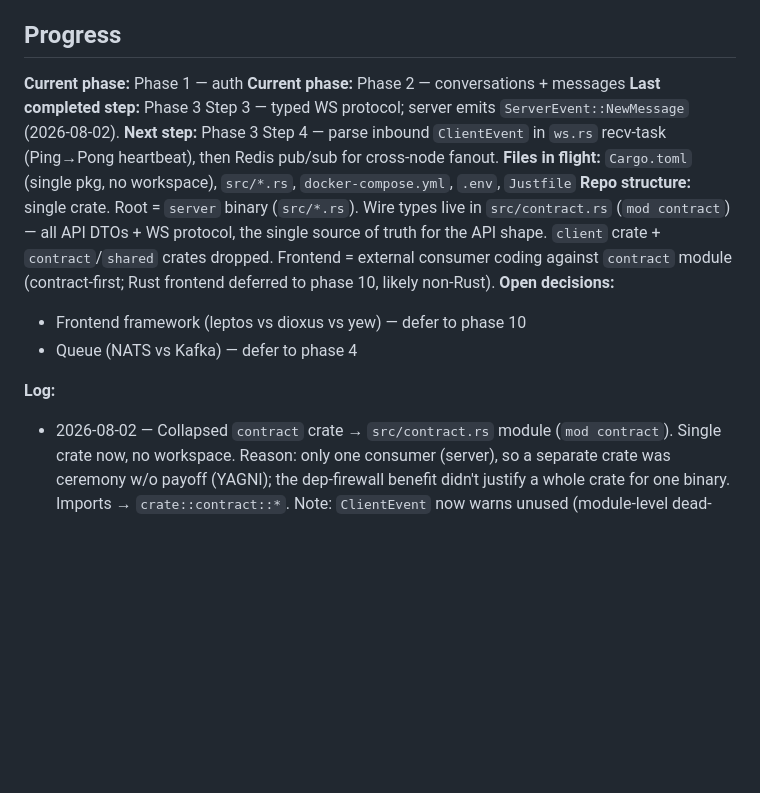
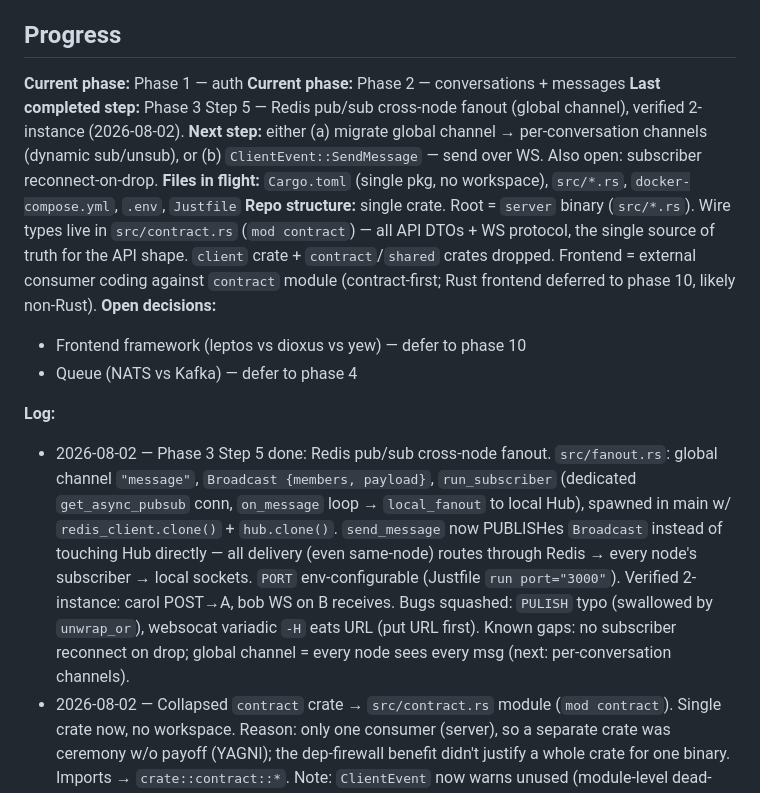
Before and after one commit to jytan17/mlsd-chatapp, a Markdown page: CLAUDE.md, the part around the change. Rendered like a GitHub page; blank space fills up the shorter version.

```diff
--- a/CLAUDE.md
+++ b/CLAUDE.md
@@ -72,8 +72,8 @@ Build > read. Touch every layer.
 
 **Current phase:** Phase 1 — auth
 **Current phase:** Phase 2 — conversations + messages
-**Last completed step:** Phase 3 Step 3 — typed WS protocol; server emits `ServerEvent::NewMessage` (2026-08-02).
-**Next step:** Phase 3 Step 4 — parse inbound `ClientEvent` in `ws.rs` recv-task (Ping→Pong heartbeat), then Redis pub/sub for cross-node fanout.
+**Last completed step:** Phase 3 Step 5 — Redis pub/sub cross-node fanout (global channel), verified 2-instance (2026-08-02).
+**Next step:** either (a) migrate global channel → per-conversation channels (dynamic sub/unsub), or (b) `ClientEvent::SendMessage` — send over WS. Also open: subscriber reconnect-on-drop.
 **Files in flight:** `Cargo.toml` (single pkg, no workspace), `src/*.rs`, `docker-compose.yml`, `.env`, `Justfile`
 **Repo structure:** single crate. Root = `server` binary (`src/*.rs`). Wire types live in `src/contract.rs` (`mod contract`) — all API DTOs + WS protocol, the single source of truth for the API shape. `client` crate + `contract`/`shared` crates dropped. Frontend = external consumer coding against `contract` module (contract-first; Rust frontend deferred to phase 10, likely non-Rust).
 **Open decisions:**
@@ -81,6 +81,7 @@ Build > read. Touch every layer.
 - Queue (NATS vs Kafka) — defer to phase 4
 
 **Log:**
+- 2026-08-02 — Phase 3 Step 5 done: Redis pub/sub cross-node fanout. `src/fanout.rs`: global channel `"message"`, `Broadcast {members, payload}`, `run_subscriber` (dedicated `get_async_pubsub` conn, `on_message` loop → `local_fanout` to local Hub), spawned in main w/ `redis_client.clone()` + `hub.clone()`. `send_message` now PUBLISHes `Broadcast` instead of touching Hub directly — all delivery (even same-node) routes through Redis → every node's subscriber → local sockets. `PORT` env-configurable (Justfile `run port="3000"`). Verified 2-instance: carol POST→A, bob WS on B receives. Bugs squashed: `PULISH` typo (swallowed by `unwrap_or`), websocat variadic `-H` eats URL (put URL first). Known gaps: no subscriber reconnect on drop; global channel = every node sees every msg (next: per-conversation channels).
 - 2026-08-02 — Collapsed `contract` crate → `src/contract.rs` module (`mod contract`). Single crate now, no workspace. Reason: only one consumer (server), so a separate crate was ceremony w/o payoff (YAGNI); the dep-firewall benefit didn't justify a whole crate for one binary. Imports → `crate::contract::*`. Note: `ClientEvent` now warns unused (module-level dead-code lint sees it; a lib crate's `pub` items didn't) — expected until inbound WS parse wired. Build green.
 - 2026-08-02 — Repo restructure: dropped `client` crate; renamed `shared`→`contract`; promoted `server` to root package (`src/*.rs` at root, no `server/` subdir); consolidated ALL wire DTOs into `contract` (entities + WS protocol + every request/response DTO: `Message`, `ServerEvent`/`ClientEvent`, `SignupReq/Resp`, `LoginReq/Resp`, `MeResp`, `CreateConvReq`/`ConvResp`, `SendMsgReq`, `ListMsgQuery`, `ListMsgResp`). `MsgResp` deleted (was dup of `Message`). Rationale: contract-first — one crate = single source of truth for API shape, dep-free so it can't leak `sqlx`/`axum`; more realistic than Rust-fullstack shared-types (industry norm = backend + external frontend via contract). sqlx row tuples stay in `src/`. `cargo build` green.
 - 2026-08-02 — Phase 3 Step 3 done: typed WS protocol. `shared/lib.rs` = adjacently-tagged enums `ServerEvent`/`ClientEvent` (`tag="type", content="data", snake_case`). `serde` dep in shared fixed (was `verson`/`derived` typos). Collapsed `MsgResp`→`ServerEvent` in `send_message`: both HTTP 201 body + WS fanout now serialize `ServerEvent::NewMessage` (one type, no clone). `MsgResp` retained only for `list_messages`. Wire = `{"type":"new_message","data":{...}}`. `ClientEvent::Ping` defined but inbound parsing not wired yet (recv-task still only watches Close).
```
